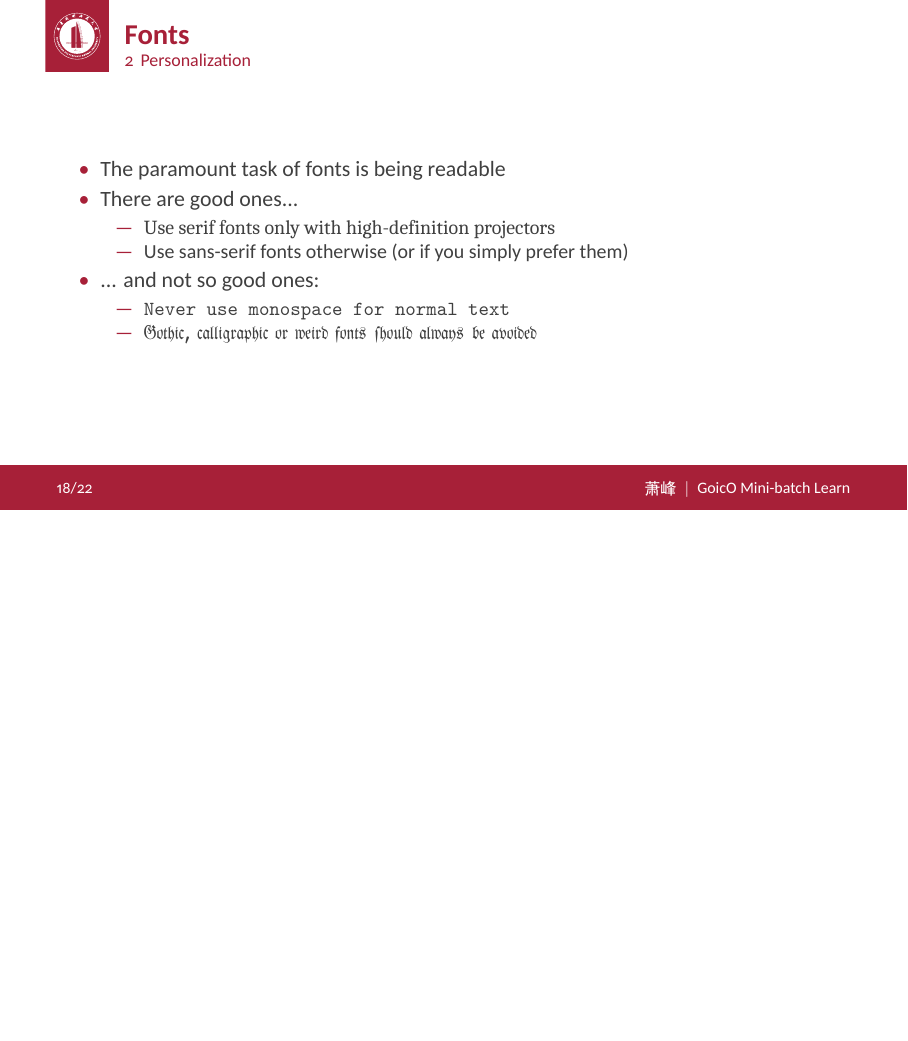
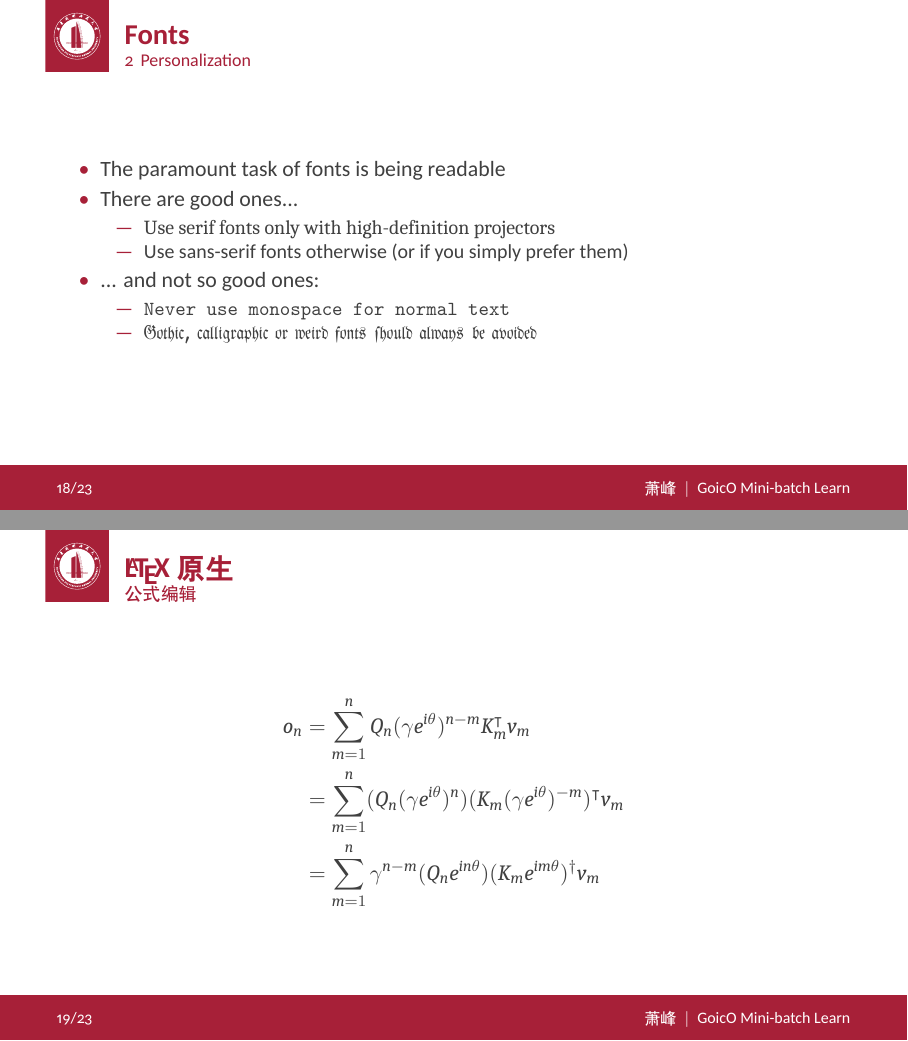
Before and after one commit to ToiSoc/ToiPct-GoicO, LaTeX slides (beamersapienza.tex): page 21 of 25 before the commit and pages 21 and 22 of 26 after it, the two joined at a grey line, the shorter picture padded with empty space. Compiled offline with XeLaTeX.

Commit message:
试了一下一些样式

```diff
--- a/beamersapienza.tex
+++ b/beamersapienza.tex
@@ -314,6 +314,20 @@ them)}}
 \end{itemize}
 \end{frame}
 
+\begin{frame}
+\frametitle{\LaTeX{} 原生}
+\framesubtitle{公式编辑}
+
+\begin{equation*}
+\begin{split}
+o_{n}& =\sum_{m=1}^nQ_n(\gamma e^{i\theta})^{n-m}K_m^\intercal v_m \\
+&=\sum_{m=1}^n(Q_n(\gamma e^{i\theta})^n)(K_m(\gamma e^{i\theta})^{-m})^\intercal v_m \\
+&=\sum_{m=1}^n\gamma^{n-m}(Q_ne^{in\theta})(K_me^{im\theta})^\dagger v_m
+\end{split}
+\end{equation*}
+\end{frame}
+
+
 \begin{frame}[fragile]{Look}
 \begin{itemize}
 \item To insert a final slide with the title and final thanks, use \verb|\backmatter|.
```
Also changed, not shown: Tmp/beamersapienza.pdf, beamerthemesintef.sty (line endings or trailing spaces), beamersapienza.tex (8 more changed lines), 5 other files.
